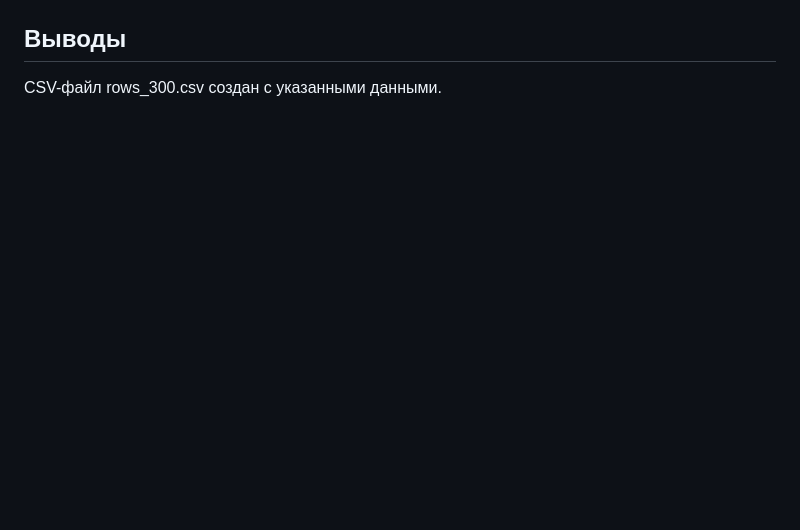
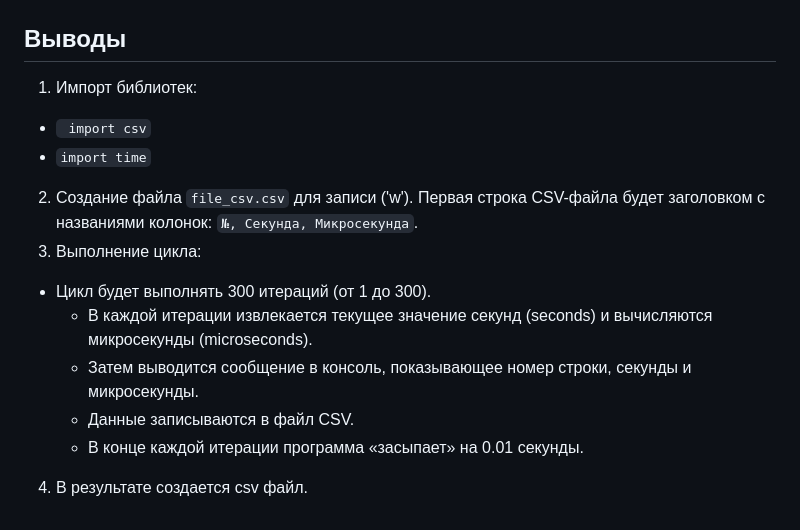
Before and after one commit to GanievaAnastasiia/Software_Engineering, a Markdown page: Tema_7.md, the part around the change. Drawn GitHub-style; blank space fills up the shorter version.

Commit message:
добавление вывода для задания 10

```diff
--- a/Tema_7.md
+++ b/Tema_7.md
@@ -281,4 +281,14 @@ with open('file_csv.csv', 'w', newline='') as csvfile:
 
 ## Выводы
 
-CSV-файл rows_300.csv создан с указанными данными.
+1. Импорт библиотек:
+- ` import csv`
+- `import time`
+2. Создание файла `file_csv.csv` для записи ('w'). Первая строка CSV-файла будет заголовком с названиями колонок: `№, Секунда, Микросекунда`.
+3. Выполнение цикла:
+- Цикл будет выполнять 300 итераций (от 1 до 300).
+   - В каждой итерации извлекается текущее значение секунд (seconds) и вычисляются микросекунды (microseconds).
+   - Затем выводится сообщение в консоль, показывающее номер строки, секунды и микросекунды.
+   - Данные записываются в файл CSV.
+   - В конце каждой итерации программа «засыпает» на 0.01 секунды.
+4. В результате создается csv файл.
```
